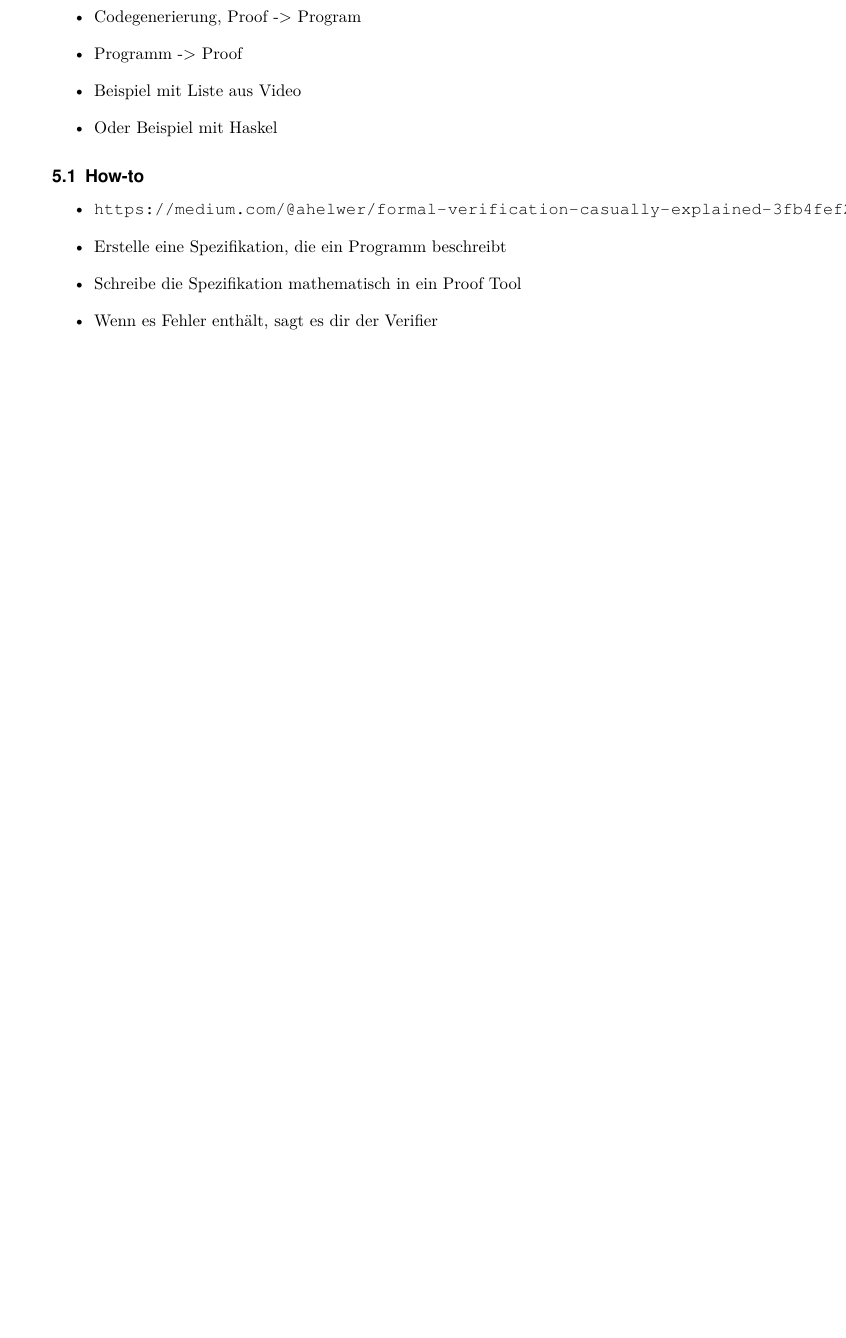
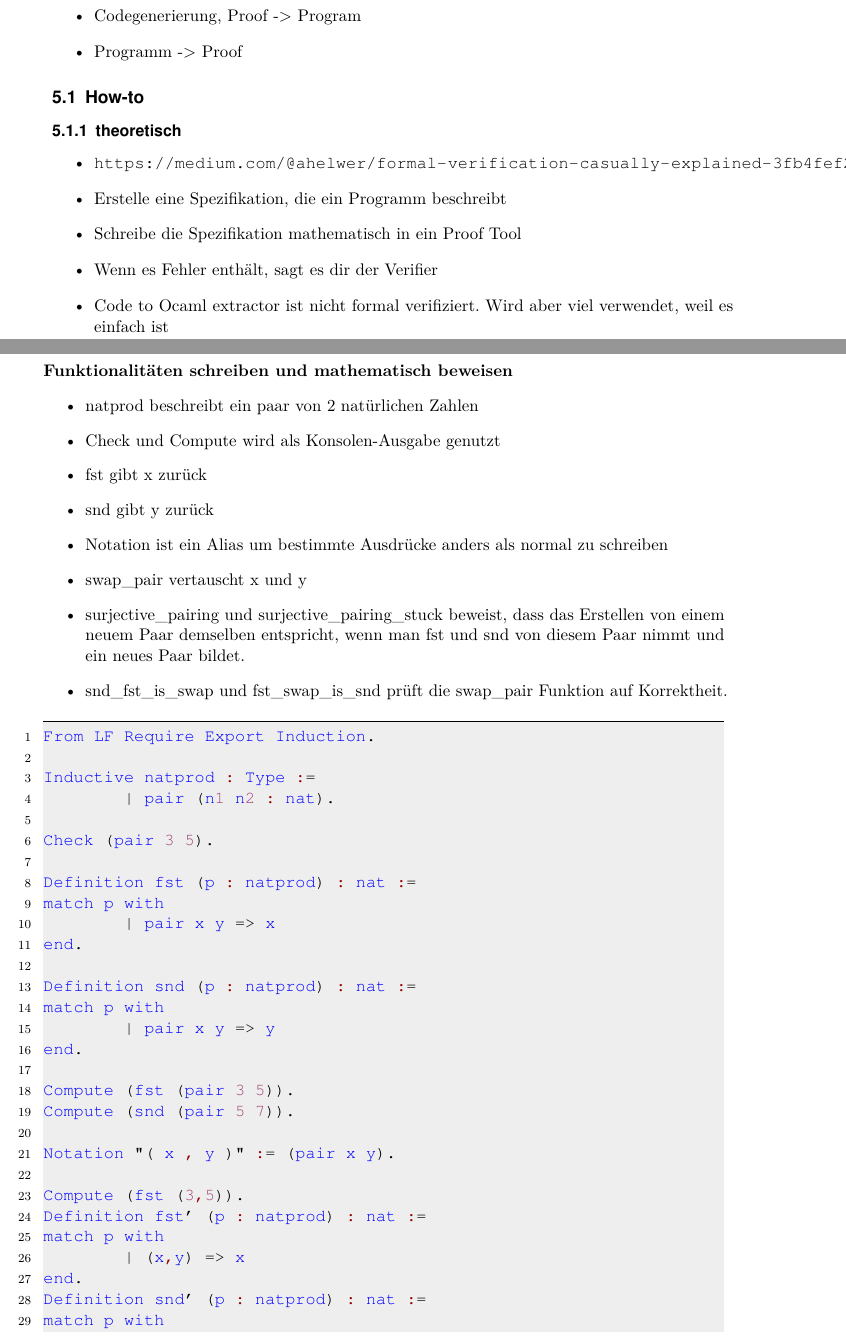
Before and after one commit to LukasKiederle/seminar-coq, a LaTeX thesis (vorlage-seminararbeiten-tex/thesis.tex, which reads vorlage-seminararbeiten-tex/chapters.tex): part of page 11 of 15 before the commit and two parts of pages 11 and 12 of 18 after it, the two joined at a grey line, cut so that both start at the same text, the shorter picture padded with empty space. The pictures show the PDF file vorlage-seminararbeiten-tex/thesis.pdf that the author committed with the source.

Commit message:
added codeextraction example in coq and ocaml

```diff
--- a/vorlage-seminararbeiten-tex/chapters.tex
+++ b/vorlage-seminararbeiten-tex/chapters.tex
@@ -202,14 +202,100 @@ Qed.
 	\item \url{https://www.youtube.com/watch?v=Ue8QG8pf0wU}
 	\item Codegenerierung, Proof -> Program
 	\item Programm -> Proof
-	\item Beispiel mit Liste aus Video
-	\item Oder Beispiel mit Haskel
 \end{itemize}
 
 \subsection{How-to}
+\subsubsection{theoretisch}
 \begin{itemize}
 	\item \url{https://medium.com/@ahelwer/formal-verification-casually-explained-3fb4fef2e69a}
 	\item Erstelle eine Spezifikation, die ein Programm beschreibt
 	\item Schreibe die Spezifikation mathematisch in ein Proof Tool
 	\item Wenn es Fehler enthält, sagt es dir der Verifier
+	\item Code to Ocaml extractor ist nicht formal verifiziert. Wird aber viel verwendet, weil es einfach ist
 \end{itemize}
+
+\subsubsection{praktisch}
+\textbf{Funktionalitäten schreiben und mathematisch beweisen}
+\begin{itemize}
+	\item natprod beschreibt ein paar von 2 natürlichen Zahlen
+	\item Check und Compute wird als Konsolen-Ausgabe genutzt
+	\item fst gibt x zurück
+	\item snd gibt y zurück
+	\item Notation ist ein Alias um bestimmte Ausdrücke anders als normal zu schreiben
+	\item swap\_pair vertauscht x und y
+	\item surjective\_pairing und surjective\_pairing\_stuck beweist, dass das Erstellen von einem neuem Paar demselben entspricht, wenn man fst und snd von diesem Paar nimmt und ein neues Paar bildet.
+	\item snd\_fst\_is\_swap und fst\_swap\_is\_snd prüft die swap\_pair Funktion auf Korrektheit.
+	\item destruct bedeutet:
+\end{itemize}
+
+\begin{lstlisting}[language=coq,firstnumber=1,caption=Coq Beispielbeweis,label=lst:practical-proof]
+From LF Require Export Induction.
+
+Inductive natprod : Type :=
+	| pair (n1 n2 : nat).
+
+Check (pair 3 5).
+
+Definition fst (p : natprod) : nat :=
+match p with
+	| pair x y => x
+end.
+
+Definition snd (p : natprod) : nat :=
+match p with
+	| pair x y => y
+end.
+
+Compute (fst (pair 3 5)).
+Compute (snd (pair 5 7)).
+
+Notation "( x , y )" := (pair x y).
+
+Compute (fst (3,5)).
+Definition fst' (p : natprod) : nat :=
+match p with
+	| (x,y) => x
+end.
+Definition snd' (p : natprod) : nat :=
+match p with
+	| (x,y) => y
+end.
+Definition swap_pair (p : natprod) : natprod :=
+match p with
+	| (x,y) => (y,x)
+end.
+
+Theorem surjective_pairing' : forall (n m : nat),
+(n,m) = (fst (n,m), snd (n,m)).
+Proof.
+	simpl.
+	reflexivity.
+Qed.
+
+Theorem surjective_pairing_stuck : forall (p : natprod),
+p = (fst p, snd p).
+Proof.
+	intros p.
+	destruct p as [n m].
+	simpl.
+	reflexivity.
+Qed.
+
+Theorem snd_fst_is_swap : forall(p : natprod),
+(snd p, fst p) = swap_pair p.
+Proof.
+	intros p.
+	destruct p as [n m].
+	simpl.
+	reflexivity.
+Qed.
+
+Theorem fst_swap_is_snd : forall(p : natprod),
+fst (swap_pair p) = snd p.
+Proof.
+	intros p.
+	destruct p as [n m].
+	simpl.
+	reflexivity.
+Qed.
+\end{lstlisting}
```
Also changed, not shown: vorlage-seminararbeiten-tex/thesis.pdf, vorlage-seminararbeiten-tex/chapters.tex (65 more changed lines), 1 other file.
